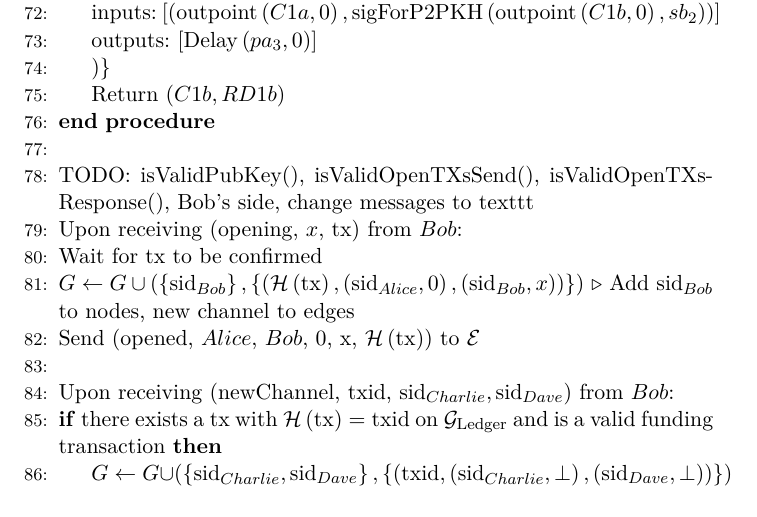
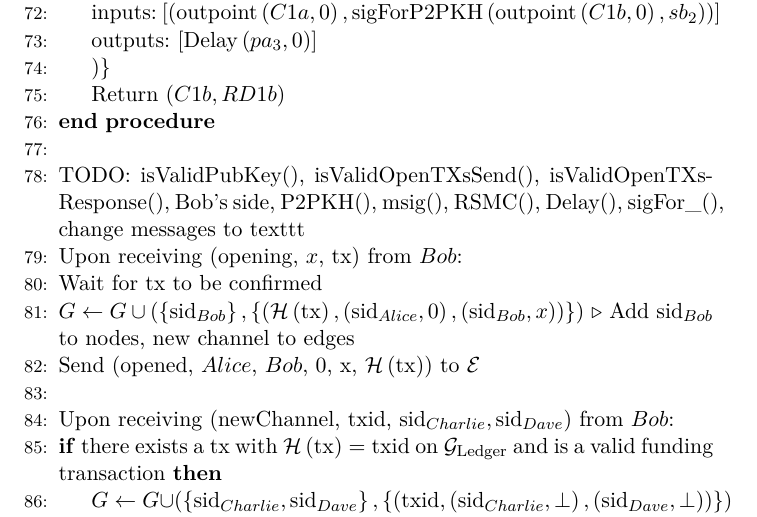
Before and after one commit to OrfeasLitos/PaymentChannels, a LaTeX paper (src/paymentChannels.tex, which reads src/lightningprot.tex): part of page 18 of 22, cut so that both start at the same text. Compiled offline with pdfLaTeX.

Commit message:
Add scriptPubKeys to TODO list

```diff
--- a/src/lightningprot.tex
+++ b/src/lightningprot.tex
@@ -122,7 +122,7 @@
     \EndProcedure
     \State
     \State TODO: isValidPubKey(), isValidOpenTXsSend(), isValidOpenTXsResponse(), Bob's
-    side, change messages to texttt
+    side, P2PKH(), msig(), RSMC(), Delay(), sigFor\_(), change messages to texttt
     \State Upon receiving (opening, $x$, tx) from $Bob$:
       \State Wait for tx to be confirmed
       \State $G \leftarrow G \cup \left(\left\{\mathrm{sid}_{Bob}\right\},
```
Also changed, not shown: paymentChannels.pdf.
